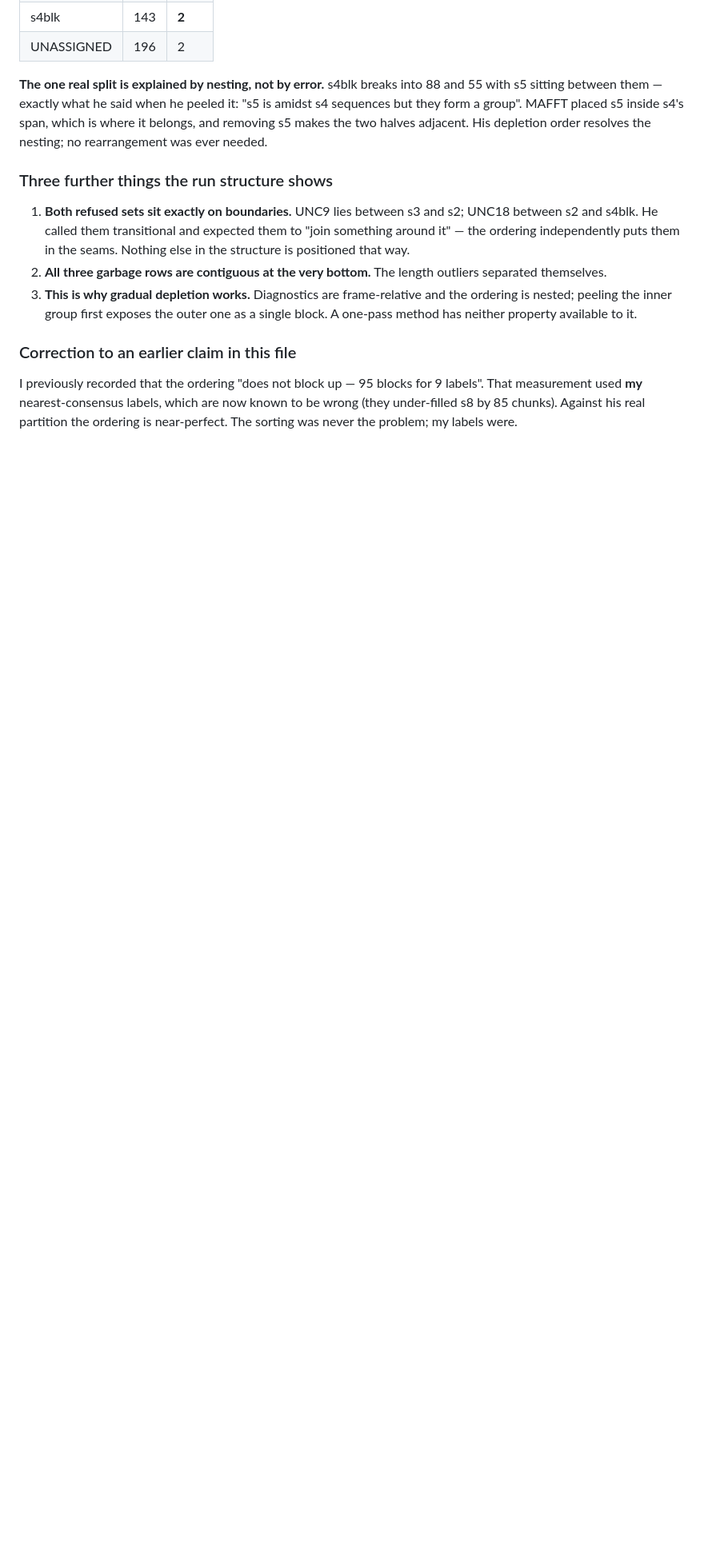
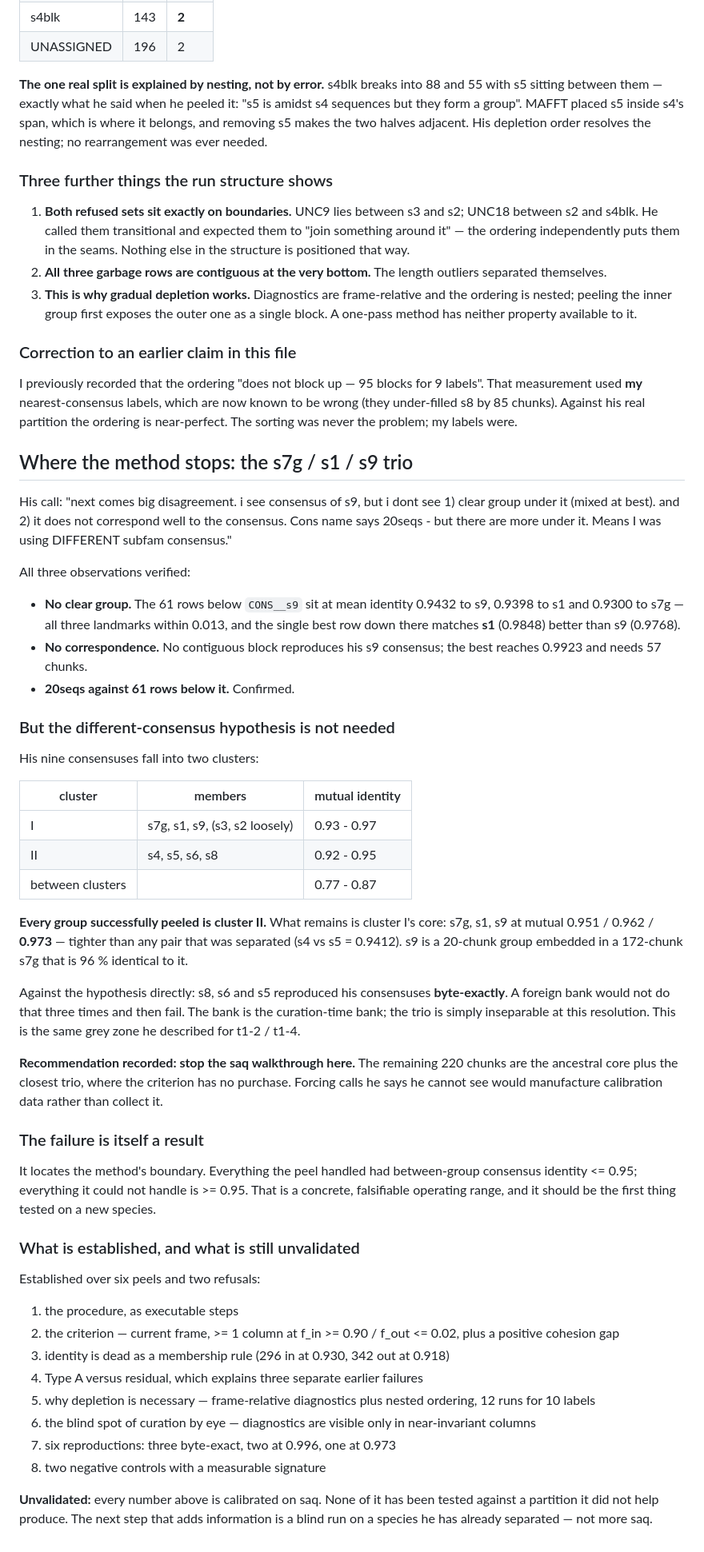
Before and after one commit to Toki-bio/SINE-discriminator, a Markdown page: ALGORITHM_NOTES.md, the part around the change. Shown at 80% size. Rendered like a GitHub page; blank space fills up the shorter version.

Commit message:
Record where the method stops: the s7g/s1/s9 trio
He reported a disagreement at s9 - no clear group under the landmark, poor
correspondence to the consensus, and far more rows below it than the name's twenty.
All three verified: the rows below sit within 0.013 identity of all three remaining
landmarks, and the best of them matches s1 better than s9.

His inference was that he must have used a different consensus bank. That is not
needed. His nine consensuses form two clusters, and every group peeled so far is
the second one; what remains is the first cluster's core, s7g, s1 and s9 at mutual
0.951 to 0.973, tighter than any pair that was successfully separated. Three of the
peeled blocks reproduced his consensuses byte-exactly, which a foreign bank would
not do.

So the failure locates a boundary rather than an error: everything the peel handled
had between-group consensus identity at or below 0.95, everything it could not is
at or above. Recorded as the operating range to test first on a new species.

Also records that every number in this file is calibrated on saq and none of it is
yet validated against a partition it did not help produce.

Co-Authored-By: Claude Opus 5 <noreply@anthropic.com>

```diff
--- a/ALGORITHM_NOTES.md
+++ b/ALGORITHM_NOTES.md
@@ -1993,3 +1993,71 @@ I previously recorded that the ordering "does not block up — 95 blocks for 9
 labels". That measurement used **my** nearest-consensus labels, which are now known
 to be wrong (they under-filled s8 by 85 chunks). Against his real partition the
 ordering is near-perfect. The sorting was never the problem; my labels were.
+
+## Where the method stops: the s7g / s1 / s9 trio
+
+His call: "next comes big disagreement. i see consensus of s9, but i dont see 1)
+clear group under it (mixed at best). and 2) it does not correspond well to the
+consensus. Cons name says 20seqs - but there are more under it. Means I was using
+DIFFERENT subfam consensus."
+
+All three observations verified:
+
+- **No clear group.** The 61 rows below `CONS__s9` sit at mean identity 0.9432 to
+  s9, 0.9398 to s1 and 0.9300 to s7g — all three landmarks within 0.013, and the
+  single best row down there matches **s1** (0.9848) better than s9 (0.9768).
+- **No correspondence.** No contiguous block reproduces his s9 consensus; the best
+  reaches 0.9923 and needs 57 chunks.
+- **20seqs against 61 rows below it.** Confirmed.
+
+### But the different-consensus hypothesis is not needed
+
+His nine consensuses fall into two clusters:
+
+| cluster | members | mutual identity |
+|---|---|---|
+| I | s7g, s1, s9, (s3, s2 loosely) | 0.93 - 0.97 |
+| II | s4, s5, s6, s8 | 0.92 - 0.95 |
+| between clusters | | 0.77 - 0.87 |
+
+**Every group successfully peeled is cluster II.** What remains is cluster I's core:
+s7g, s1, s9 at mutual 0.951 / 0.962 / **0.973** — tighter than any pair that was
+separated (s4 vs s5 = 0.9412). s9 is a 20-chunk group embedded in a 172-chunk s7g
+that is 96 % identical to it.
+
+Against the hypothesis directly: s8, s6 and s5 reproduced his consensuses
+**byte-exactly**. A foreign bank would not do that three times and then fail. The
+bank is the curation-time bank; the trio is simply inseparable at this resolution.
+This is the same grey zone he described for t1-2 / t1-4.
+
+**Recommendation recorded: stop the saq walkthrough here.** The remaining 220 chunks
+are the ancestral core plus the closest trio, where the criterion has no purchase.
+Forcing calls he says he cannot see would manufacture calibration data rather than
+collect it.
+
+### The failure is itself a result
+
+It locates the method's boundary. Everything the peel handled had between-group
+consensus identity <= 0.95; everything it could not handle is >= 0.95. That is a
+concrete, falsifiable operating range, and it should be the first thing tested on a
+new species.
+
+### What is established, and what is still unvalidated
+
+Established over six peels and two refusals:
+
+1. the procedure, as executable steps
+2. the criterion — current frame, >= 1 column at f_in >= 0.90 / f_out <= 0.02, plus
+   a positive cohesion gap
+3. identity is dead as a membership rule (296 in at 0.930, 342 out at 0.918)
+4. Type A versus residual, which explains three separate earlier failures
+5. why depletion is necessary — frame-relative diagnostics plus nested ordering,
+   12 runs for 10 labels
+6. the blind spot of curation by eye — diagnostics are visible only in
+   near-invariant columns
+7. six reproductions: three byte-exact, two at 0.996, one at 0.973
+8. two negative controls with a measurable signature
+
+**Unvalidated:** every number above is calibrated on saq. None of it has been
+tested against a partition it did not help produce. The next step that adds
+information is a blind run on a species he has already separated — not more saq.
```
